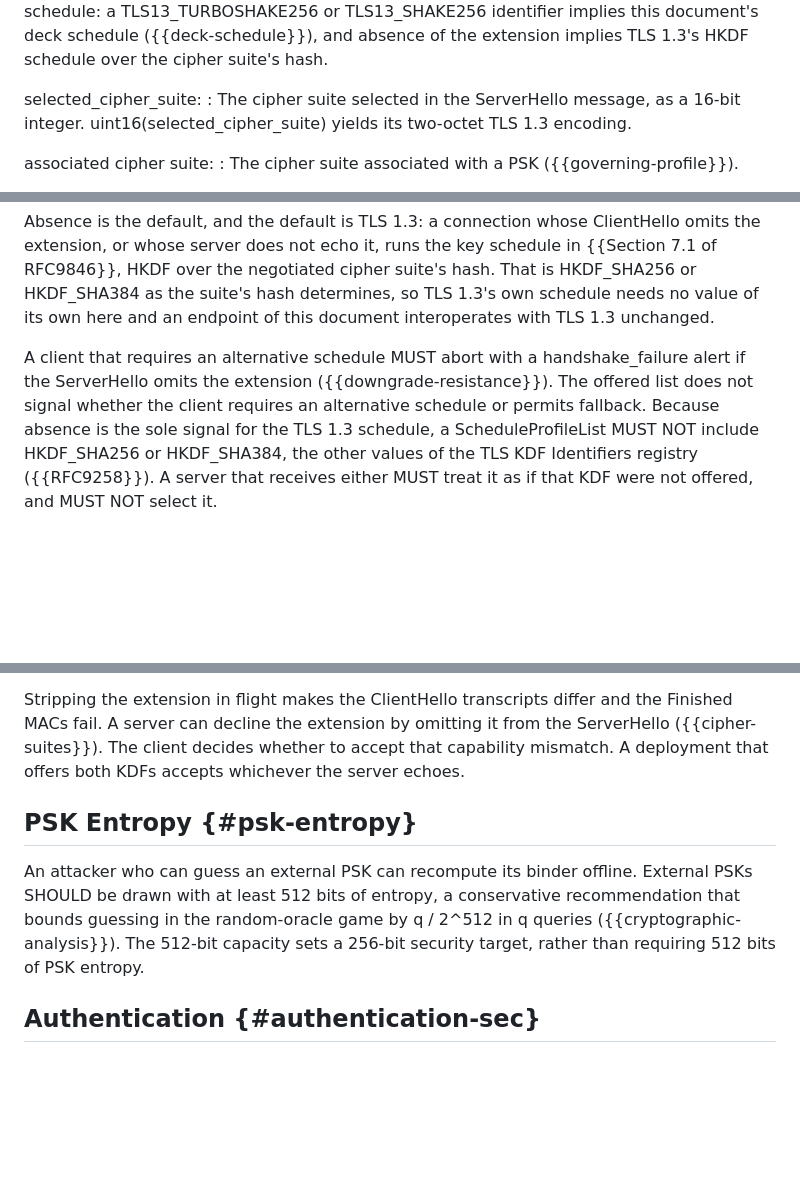
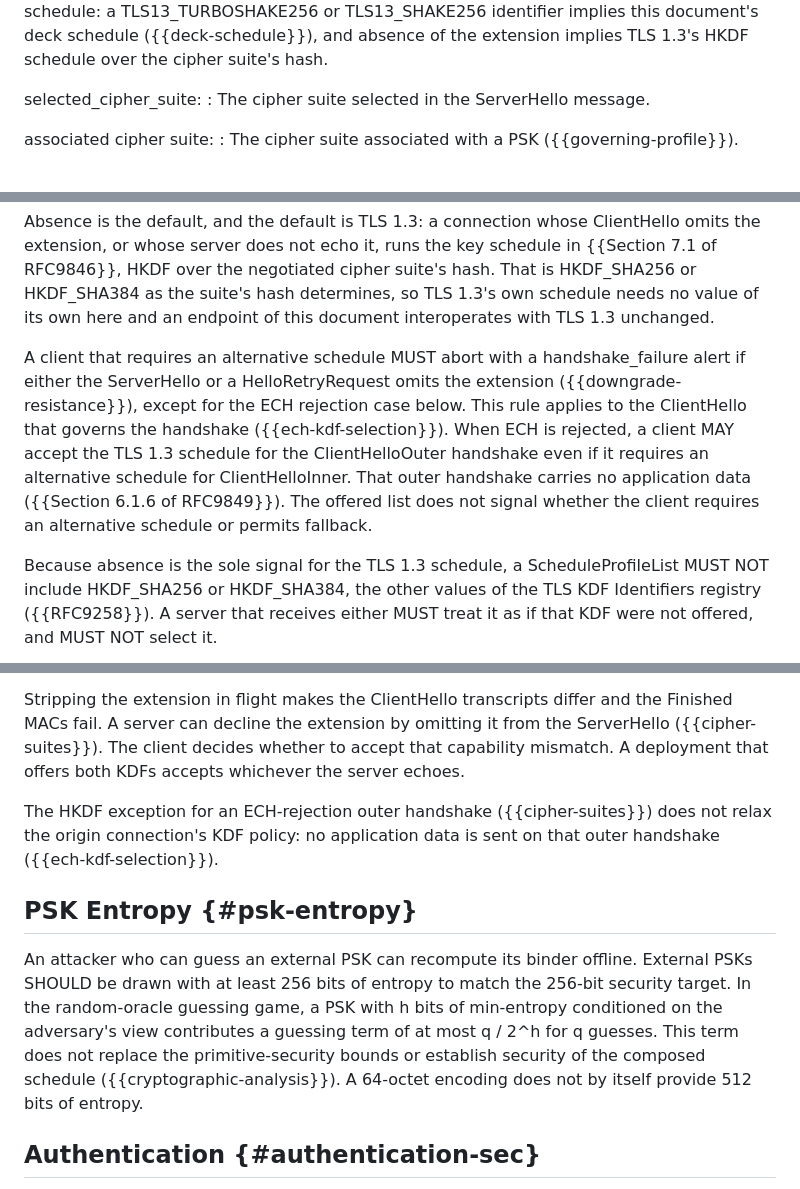
Before and after one commit to grittygrease/draft-sullivan-tls-xof-schedule-collab, a Markdown page: draft-sullivan-tls-xof-schedule.md, 3 parts joined by grey strips. GitHub-like rendering; blank space fills up the shorter version.

Commit message:
Clarify KDF negotiation, ECH and PSK entropy (#5)

```diff
--- a/draft-sullivan-tls-xof-schedule.md
+++ b/draft-sullivan-tls-xof-schedule.md
@@ -309,9 +309,7 @@ KDF:
   hash.
 
 selected_cipher_suite:
-: The cipher suite selected in the ServerHello message, as a 16-bit
-  integer.  uint16(selected_cipher_suite) yields its two-octet TLS 1.3
-  encoding.
+: The cipher suite selected in the ServerHello message.
 
 associated cipher suite:
 : The cipher suite associated with a PSK ({{governing-profile}}).
@@ -933,9 +980,17 @@ here and an endpoint of this document interoperates with TLS 1.3
 unchanged.
 
 A client that requires an alternative schedule MUST abort with a
-handshake_failure alert if the ServerHello omits the extension
-({{downgrade-resistance}}).  The offered list does not signal whether
-the client requires an alternative schedule or permits fallback.
+handshake_failure alert if either the ServerHello or a HelloRetryRequest
+omits the extension ({{downgrade-resistance}}), except for the ECH
+rejection case below.  This rule applies to the ClientHello that
+governs the handshake ({{ech-kdf-selection}}).  When ECH is rejected, a
+client MAY accept the TLS 1.3 schedule for the ClientHelloOuter
+handshake even if it requires an alternative schedule for
+ClientHelloInner.  That outer handshake carries no application data
+({{Section 6.1.6 of RFC9849}}).  The offered list does not signal
+whether the client requires an alternative schedule or permits
+fallback.
+
 Because absence is the sole signal for the TLS 1.3 schedule, a
 ScheduleProfileList MUST NOT include HKDF_SHA256 or HKDF_SHA384, the
 other values of the TLS KDF Identifiers registry ({{RFC9258}}).  A
@@ -1948,14 +2008,22 @@ by omitting it from the ServerHello ({{cipher-suites}}).  The client
 decides whether to accept that capability mismatch.  A deployment that
 offers both KDFs accepts whichever the server echoes.
 
+The HKDF exception for an ECH-rejection outer handshake
+({{cipher-suites}}) does not relax the origin connection's KDF policy:
+no application data is sent on that outer handshake
+({{ech-kdf-selection}}).
+
 ## PSK Entropy {#psk-entropy}
 
 An attacker who can guess an external PSK can recompute its binder
-offline.  External PSKs SHOULD be drawn with at least 512 bits of
-entropy, a conservative recommendation that bounds guessing in the
-random-oracle game by q / 2^512 in q queries
-({{cryptographic-analysis}}).  The 512-bit capacity sets a 256-bit
-security target, rather than requiring 512 bits of PSK entropy.
+offline.  External PSKs SHOULD be drawn with at least 256 bits of
+entropy to match the 256-bit security target.  In the random-oracle
+guessing game, a PSK with h bits of min-entropy conditioned on the
+adversary's view contributes a guessing term of at most q / 2^h for q
+guesses.  This term does not replace the primitive-security bounds or
+establish security of the composed schedule
+({{cryptographic-analysis}}).  A 64-octet encoding does not by itself
+provide 512 bits of entropy.
 
 ## Authentication {#authentication-sec}
 
```
Also changed, not shown: other parts of draft-sullivan-tls-xof-schedule.md (+56 -2 lines).
